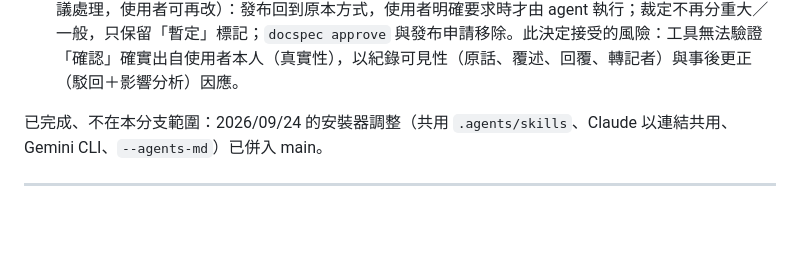
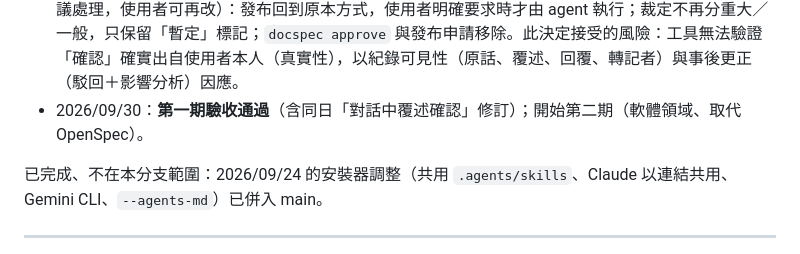
Before and after one commit to DennisHuang890331/docspec, a Markdown page: docs/dev/system-design.md, the part around the change. Rendered like a GitHub page; blank space fills up the shorter version.

```diff
--- a/docs/dev/system-design.md
+++ b/docs/dev/system-design.md
@@ -30,6 +30,7 @@
 - 2026/09/29：編號採流水號，加上工具前綴（claude、gpt、gemini），例如 `D-claude-13`。使用者表示先前使用流水號沒有遇到太多問題。
 - 2026/09/29：發布採「agent 準備、使用者批准」：agent 完成檢查與預覽後送出發布申請，使用者在同一個「待批准」清單中批准後，才由工具執行發布。
 - 2026/09/30：**推翻 2026/09/29 的「終端機確認」與「發布批准」**。使用者表示依實際使用 OpenSpec 與 docspec 的經驗，agent 很少違反規範造成重大錯誤，終端機確認是不必要的負擔；目前也不打算做多人合作的設計。改採「對話中覆述確認」：agent 記錄裁定前，先在對話中用白話覆述自己的理解，使用者回覆確認或更正後才寫入，使用者的回覆一併記錄；裁定寫入即生效。連帶（Claude 依建議處理，使用者可再改）：發布回到原本方式，使用者明確要求時才由 agent 執行；裁定不再分重大／一般，只保留「暫定」標記；`docspec approve` 與發布申請移除。此決定接受的風險：工具無法驗證「確認」確實出自使用者本人（真實性），以紀錄可見性（原話、覆述、回覆、轉記者）與事後更正（駁回＋影響分析）因應。
+- 2026/09/30：**第一期驗收通過**（含同日「對話中覆述確認」修訂）；開始第二期（軟體領域、取代 OpenSpec）。
 
 已完成、不在本分支範圍：2026/09/24 的安裝器調整（共用 `.agents/skills`、Claude 以連結共用、Gemini CLI、`--agents-md`）已併入 main。
 
```
Also changed, not shown: docs/dev/phase2-design.md (added, +206 -0 lines).
